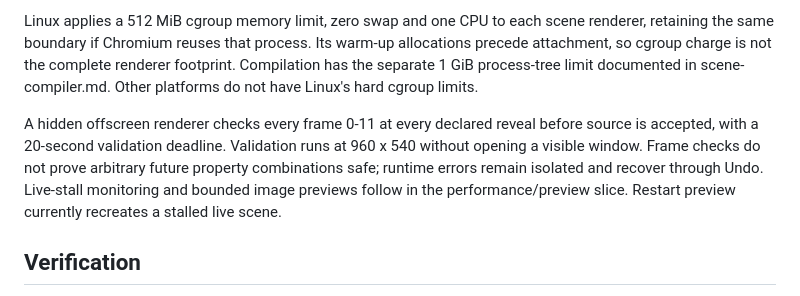
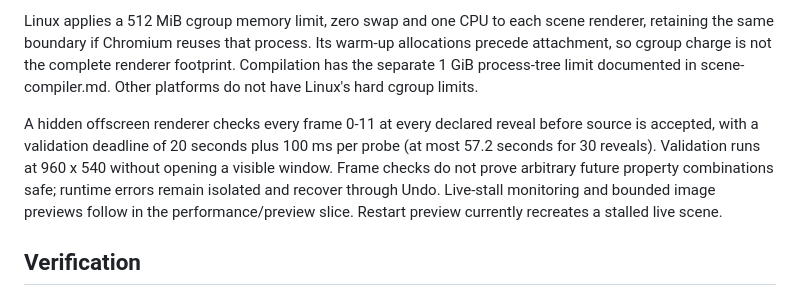
Before and after one commit to alexanderwanyoike/prezi, a Markdown page: docs/verification/custom-scenes.md, the part around the change. GitHub-like rendering.

Commit message:
docs: verify the full reveal validation budget

```diff
--- a/docs/verification/custom-scenes.md
+++ b/docs/verification/custom-scenes.md
@@ -12,7 +12,7 @@ Scenes are native browser modules loaded through an import map inside a separate
 
 Linux applies a 512 MiB cgroup memory limit, zero swap and one CPU to each scene renderer, retaining the same boundary if Chromium reuses that process. Its warm-up allocations precede attachment, so cgroup charge is not the complete renderer footprint. Compilation has the separate 1 GiB process-tree limit documented in scene-compiler.md. Other platforms do not have Linux's hard cgroup limits.
 
-A hidden offscreen renderer checks every frame 0-11 at every declared reveal before source is accepted, with a 20-second validation deadline. Validation runs at 960 x 540 without opening a visible window. Frame checks do not prove arbitrary future property combinations safe; runtime errors remain isolated and recover through Undo. Live-stall monitoring and bounded image previews follow in the performance/preview slice. Restart preview currently recreates a stalled live scene.
+A hidden offscreen renderer checks every frame 0-11 at every declared reveal before source is accepted, with a validation deadline of 20 seconds plus 100 ms per probe (at most 57.2 seconds for 30 reveals). Validation runs at 960 x 540 without opening a visible window. Frame checks do not prove arbitrary future property combinations safe; runtime errors remain isolated and recover through Undo. Live-stall monitoring and bounded image previews follow in the performance/preview slice. Restart preview currently recreates a stalled live scene.
 
 ## Verification
 
```
Also changed, not shown: docs/verification/scene-validation-budget.md (added, +9 -0 lines), docs/screenshots/full-reveal-validation.png (added).
